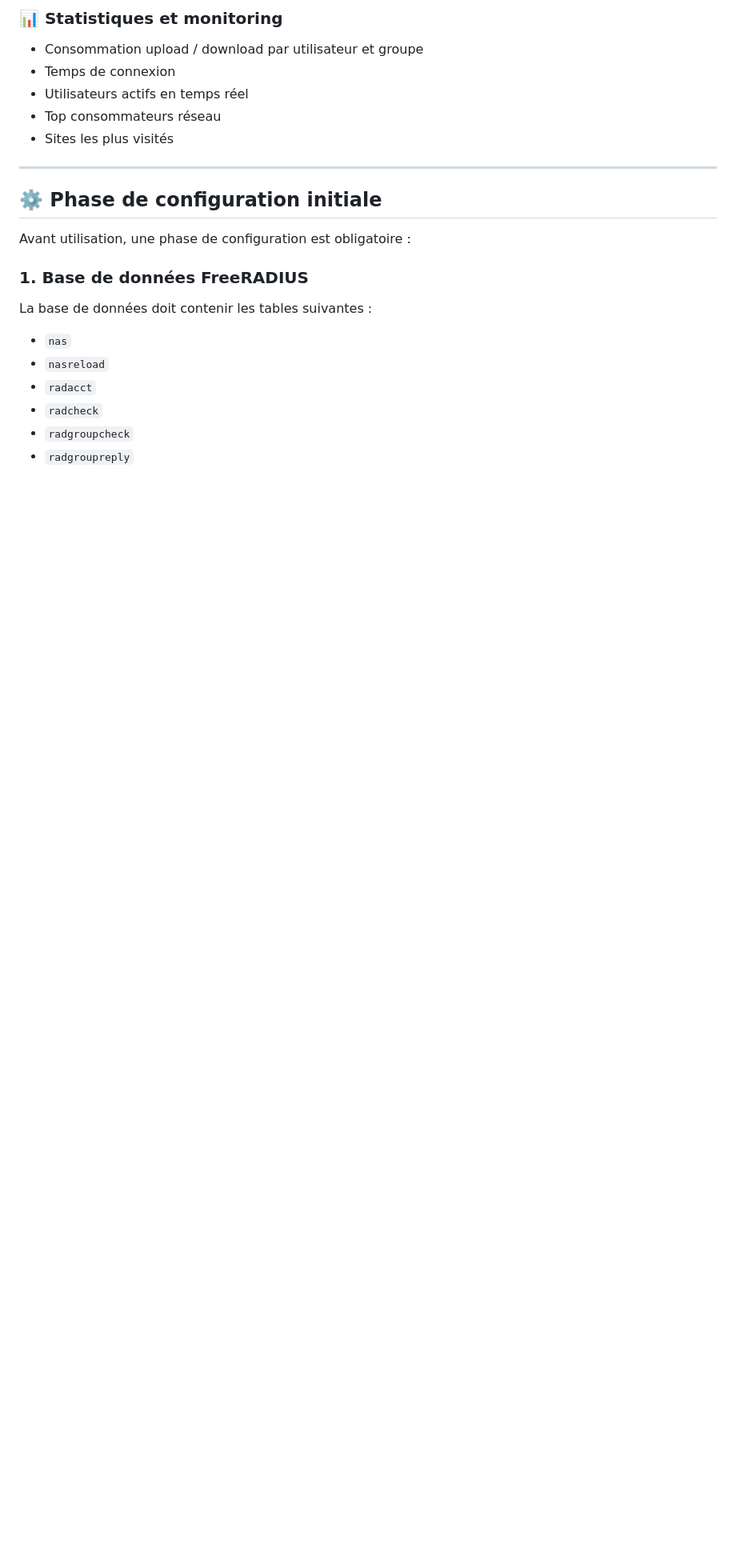
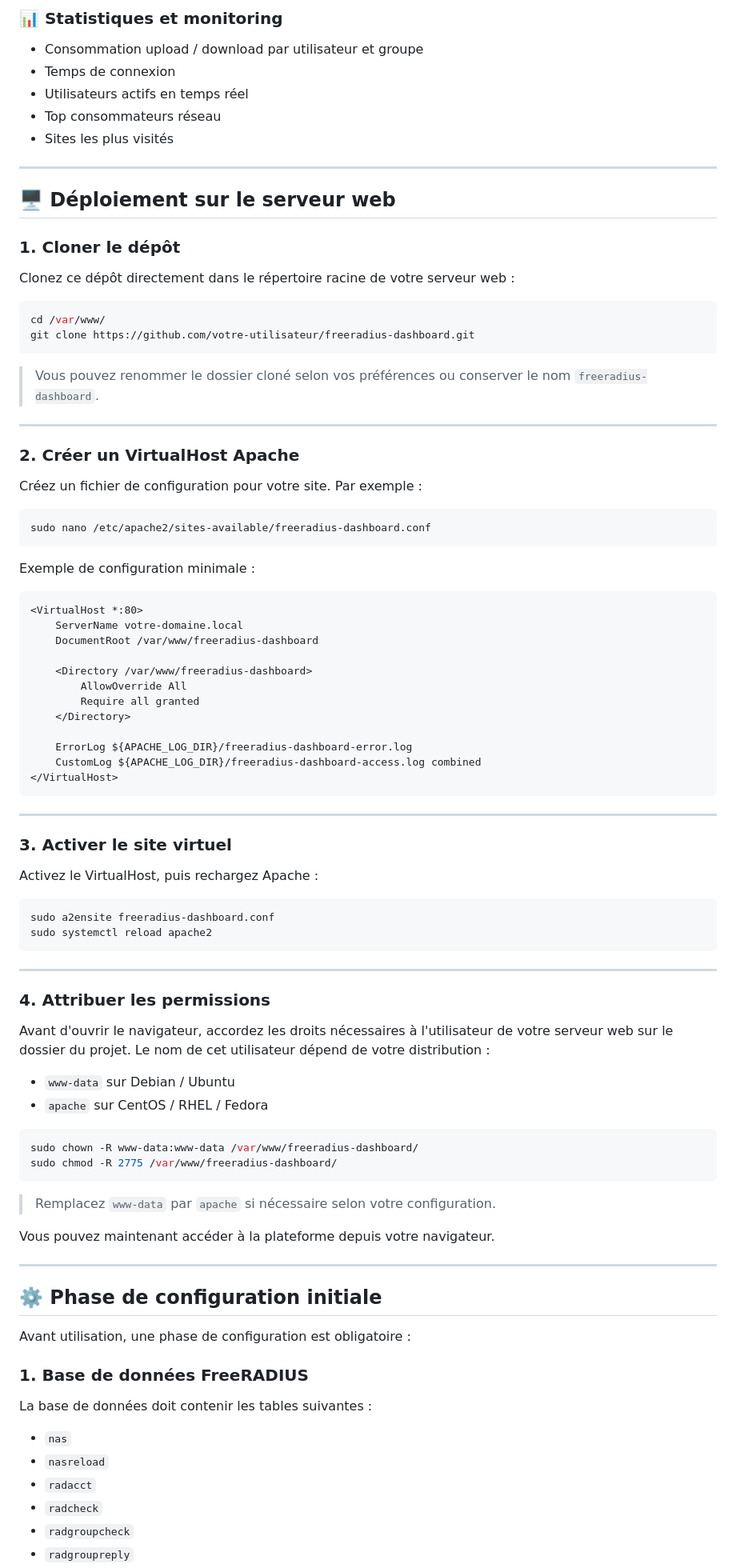
Before and after one commit to nooreddinemaiza/nm-network-access-manager, a Markdown page: README.md, the part around one of its changes. Shown at 80% size. Drawn GitHub-style; blank space fills up the shorter version.

Commit message:
README update
Corrected typographical errors and added deployment instructions.

````diff
--- a/README.md
+++ b/README.md
@@ -41,6 +41,77 @@ Elle offre une gestion avancée des utilisateurs, groupes, politiques d’accès
 - Utilisateurs actifs en temps réel
 - Top consommateurs réseau
 - Sites les plus visités
+
+---
+
+## 🖥️ Déploiement sur le serveur web
+
+### 1. Cloner le dépôt
+
+Clonez ce dépôt directement dans le répertoire racine de votre serveur web :
+
+```bash
+cd /var/www/
+git clone https://github.com/votre-utilisateur/freeradius-dashboard.git
+```
+
+> Vous pouvez renommer le dossier cloné selon vos préférences ou conserver le nom `freeradius-dashboard`.
+
+---
+
+### 2. Créer un VirtualHost Apache
+
+Créez un fichier de configuration pour votre site. Par exemple :
+
+```bash
+sudo nano /etc/apache2/sites-available/freeradius-dashboard.conf
+```
+
+Exemple de configuration minimale :
+
+```apache
+<VirtualHost *:80>
+    ServerName votre-domaine.local
+    DocumentRoot /var/www/freeradius-dashboard
+
+    <Directory /var/www/freeradius-dashboard>
+        AllowOverride All
+        Require all granted
+    </Directory>
+
+    ErrorLog ${APACHE_LOG_DIR}/freeradius-dashboard-error.log
+    CustomLog ${APACHE_LOG_DIR}/freeradius-dashboard-access.log combined
+</VirtualHost>
+```
+
+---
+
+### 3. Activer le site virtuel
+
+Activez le VirtualHost, puis rechargez Apache :
+
+```bash
+sudo a2ensite freeradius-dashboard.conf
+sudo systemctl reload apache2
+```
+
+---
+
+### 4. Attribuer les permissions
+
+Avant d'ouvrir le navigateur, accordez les droits nécessaires à l'utilisateur de votre serveur web sur le dossier du projet. Le nom de cet utilisateur dépend de votre distribution :
+
+- `www-data` sur Debian / Ubuntu
+- `apache` sur CentOS / RHEL / Fedora
+
+```bash
+sudo chown -R www-data:www-data /var/www/freeradius-dashboard/
+sudo chmod -R 2775 /var/www/freeradius-dashboard/
+```
+
+> Remplacez `www-data` par `apache` si nécessaire selon votre configuration.
+
+Vous pouvez maintenant accéder à la plateforme depuis votre navigateur.
 
 ---
 
````
Also changed, not shown: other parts of README.md (+57 -59 lines).
